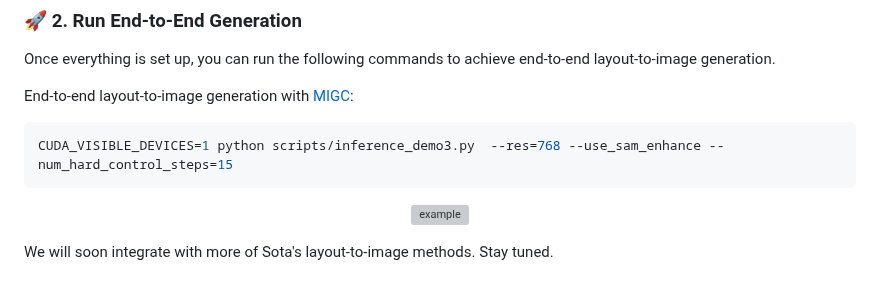
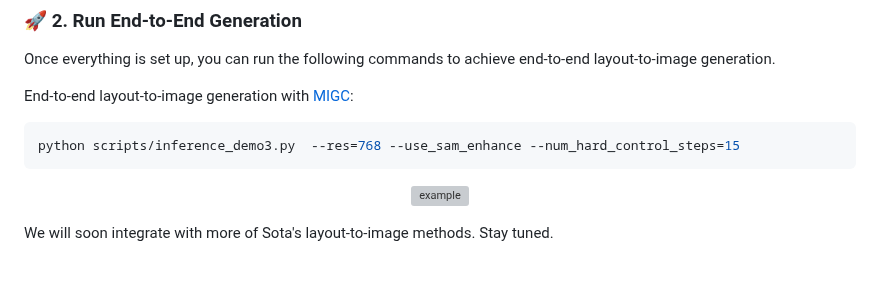
Before and after one commit to limuloo/DreamRenderer, a Markdown page: README.md, the part around the change. GitHub-like rendering; grey boxes are pictures that could not be loaded.

Commit message:
upd l2i demo

````diff
--- a/README.md
+++ b/README.md
@@ -112,7 +112,7 @@ Once everything is set up, you can run the following commands to achieve end-to-
 End-to-end layout-to-image generation with [MIGC](https://github.com/limuloo/MIGC):
 
 ```bash
-CUDA_VISIBLE_DEVICES=1 python scripts/inference_demo3.py  --res=768 --use_sam_enhance --num_hard_control_steps=15
+python scripts/inference_demo3.py  --res=768 --use_sam_enhance --num_hard_control_steps=15
 ```
 <p align="center">
   <img src="figures/demo3.png" alt="example" width="701" height="279"/>
````
